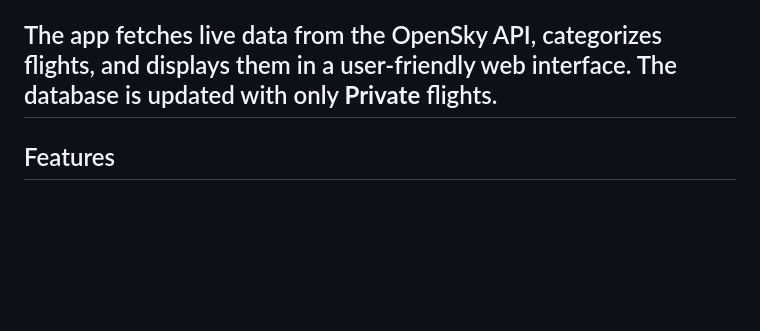
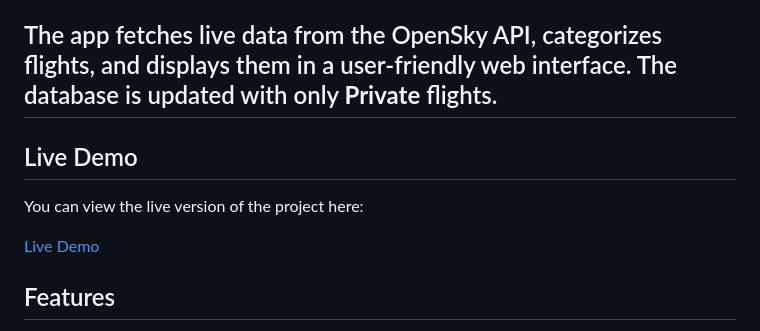
Before and after one commit to Eesterlein/gunnison-airport-tracker, a Markdown page: README.md, the part around the change. Rendered like a GitHub page; blank space fills up the shorter version.

```diff
--- a/README.md
+++ b/README.md
@@ -8,6 +8,13 @@ This project tracks flights near Gunnison Airport (KGUC) in real-time, providing
 
 The app fetches live data from the OpenSky API, categorizes flights, and displays them in a user-friendly web interface. The database is updated with only **Private** flights.
 ---
+
+## Live Demo
+
+You can view the live version of the project here:
+
+[Live Demo](https://gunnison-airport-tracker-28d8dfff50df.herokuapp.com/)
+
 
 ## Features
 
```
